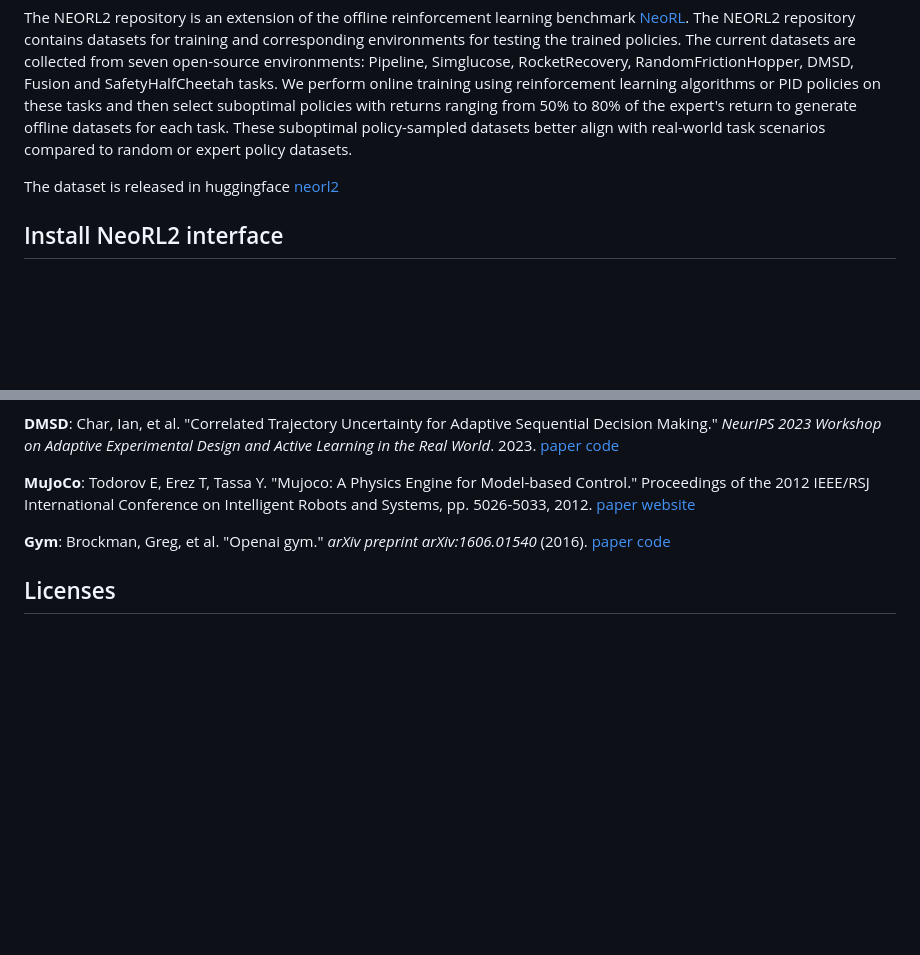
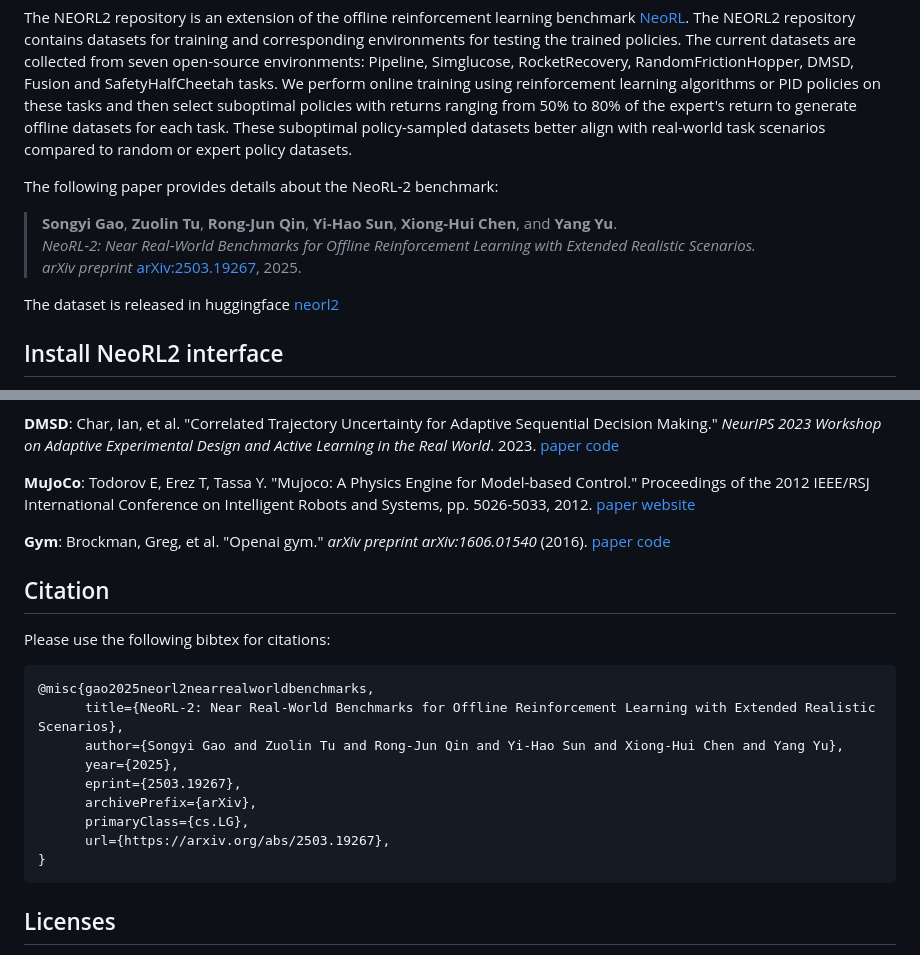
Before and after one commit to polixir/NeoRL2, a Markdown page: README.md, 2 parts joined by grey strips. Drawn GitHub-style; blank space fills up the shorter version.

Commit message:
Add citation section for NeoRL-2 paper
Added citation information for NeoRL-2 benchmark.

````diff
--- a/README.md
+++ b/README.md
@@ -4,6 +4,12 @@
 [![License](https://licensebuttons.net/l/by/3.0/88x31.png)](https://creativecommons.org/licenses/by/4.0/)
 
 The NEORL2 repository is an extension of the offline reinforcement learning benchmark [NeoRL](https://github.com/polixir/NeoRL). The NEORL2 repository contains datasets for training and corresponding environments for testing the trained policies. The current datasets are collected from seven open-source environments: Pipeline, Simglucose, RocketRecovery, RandomFrictionHopper, DMSD, Fusion and SafetyHalfCheetah tasks. We perform online training using reinforcement learning algorithms or PID policies on these tasks and then select suboptimal policies with returns ranging from 50% to 80% of the expert's return to generate offline datasets for each task. These suboptimal policy-sampled datasets better align with real-world task scenarios compared to random or expert policy datasets.
+
+The following paper provides details about the NeoRL‑2 benchmark:
+
+> **Songyi Gao**, **Zuolin Tu**, **Rong‑Jun Qin**, **Yi‑Hao Sun**, **Xiong‑Hui Chen**, and **Yang Yu**.
+> *NeoRL‑2: Near Real‑World Benchmarks for Offline Reinforcement Learning with Extended Realistic Scenarios.*
+> *arXiv preprint* [arXiv:2503.19267](https://arxiv.org/abs/2503.19267), 2025.
 
 The dataset is released in huggingface [neorl2](https://huggingface.co/datasets/polixirai/NeoRL2)
 ## Install NeoRL2 interface
@@ -97,6 +103,22 @@ In NeoRL2, training data and validation data returned by `get_dataset()` functio
 
 **Gym**: Brockman, Greg, et al. "Openai gym." *arXiv preprint arXiv:1606.01540* (2016). [paper](https://arxiv.org/abs/1606.01540) [code](https://github.com/openai/gym)
 
+## Citation
+
+Please use the following bibtex for citations:
+
+```bibtex
+@misc{gao2025neorl2nearrealworldbenchmarks,
+      title={NeoRL-2: Near Real-World Benchmarks for Offline Reinforcement Learning with Extended Realistic Scenarios},
+      author={Songyi Gao and Zuolin Tu and Rong-Jun Qin and Yi-Hao Sun and Xiong-Hui Chen and Yang Yu},
+      year={2025},
+      eprint={2503.19267},
+      archivePrefix={arXiv},
+      primaryClass={cs.LG},
+      url={https://arxiv.org/abs/2503.19267},
+}
+```
+
 ## Licenses
 
 All datasets are licensed under the [Creative Commons Attribution 4.0 License (CC BY)](https://creativecommons.org/licenses/by/4.0/), and code is licensed under the [Apache 2.0 License](https://www.apache.org/licenses/LICENSE-2.0.html).
````
